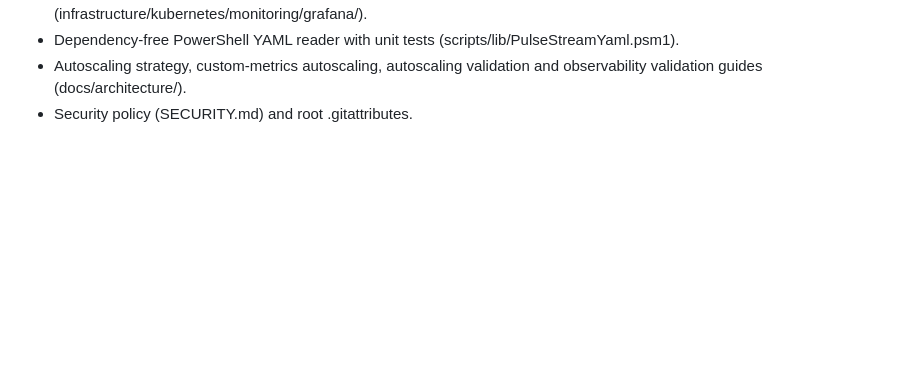
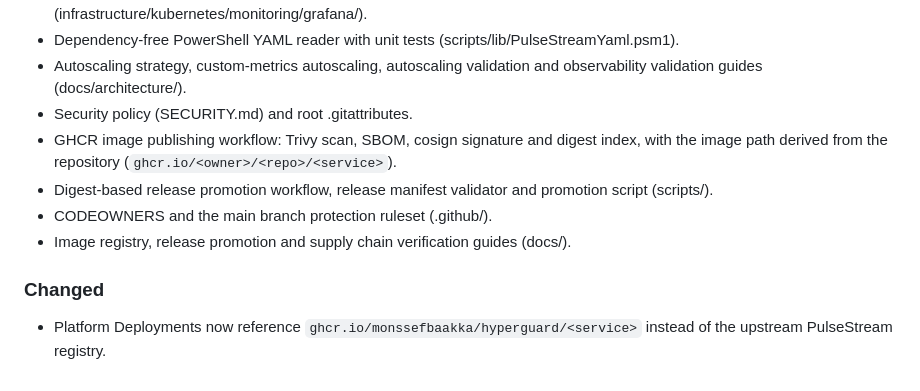
Before and after one commit to monssefbaakka/HyperGuard, a Markdown page: CHANGELOG.md, the part around the change. Rendered like a GitHub page; blank space fills up the shorter version.

```diff
--- a/CHANGELOG.md
+++ b/CHANGELOG.md
@@ -76,3 +76,11 @@ Format based on [Keep a Changelog](https://keepachangelog.com/en/1.1.0/).
 - Dependency-free PowerShell YAML reader with unit tests (scripts/lib/PulseStreamYaml.psm1).
 - Autoscaling strategy, custom-metrics autoscaling, autoscaling validation and observability validation guides (docs/architecture/).
 - Security policy (SECURITY.md) and root .gitattributes.
+- GHCR image publishing workflow: Trivy scan, SBOM, cosign signature and digest index, with the image path derived from the repository (`ghcr.io/<owner>/<repo>/<service>`).
+- Digest-based release promotion workflow, release manifest validator and promotion script (scripts/).
+- CODEOWNERS and the main branch protection ruleset (.github/).
+- Image registry, release promotion and supply chain verification guides (docs/).
+
+### Changed
+
+- Platform Deployments now reference `ghcr.io/monssefbaakka/hyperguard/<service>` instead of the upstream PulseStream registry.
```
Also changed, not shown: docs/devlog/PROGRESS.md (+13 -0 lines).
